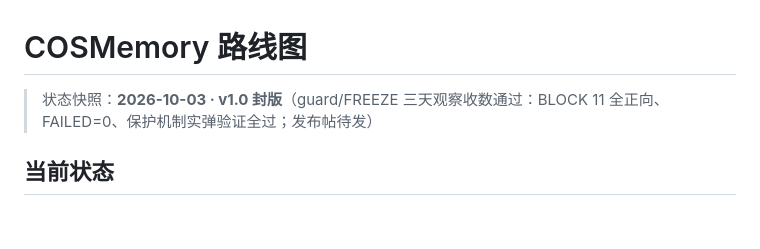
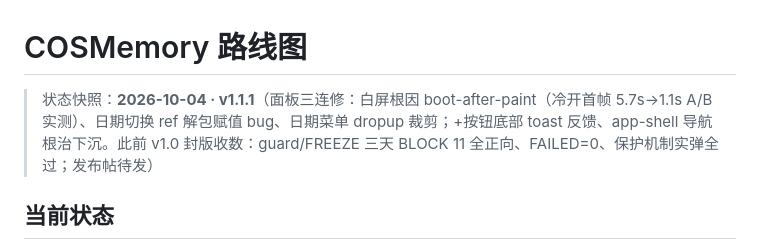
Before and after one commit to wzcawzc123/COSMemory, a Markdown page: ROADMAP.md, the part around the change. Rendered like a GitHub page; blank space fills up the shorter version.

Commit message:
docs: ROADMAP 快照更新至 v1.1.1 + 发布帖草稿 (效果数据/验证矩阵/诚实清单)

```diff
--- a/ROADMAP.md
+++ b/ROADMAP.md
@@ -1,6 +1,6 @@
 # COSMemory 路线图
 
-> 状态快照：**2026-10-03 · v1.0 封版**（guard\/FREEZE 三天观察收数通过：BLOCK 11 全正向、FAILED=0、保护机制实弹验证全过；发布帖待发）
+> 状态快照：**2026-10-04 · v1.1.1**（面板三连修：白屏根因 boot-after-paint（冷开首帧 5.7s→1.1s A/B 实测）、日期切换 ref 解包赋值 bug、日期菜单 dropup 裁剪；+按钮底部 toast 反馈、app-shell 导航根治下沉。此前 v1.0 封版收数：guard\/FREEZE 三天 BLOCK 11 全正向、FAILED=0、保护机制实弹全过；发布帖待发）
 
 ## 当前状态
 
```
Also changed, not shown: docs/release-post-v1.1.1.md (added, +59 -0 lines).
